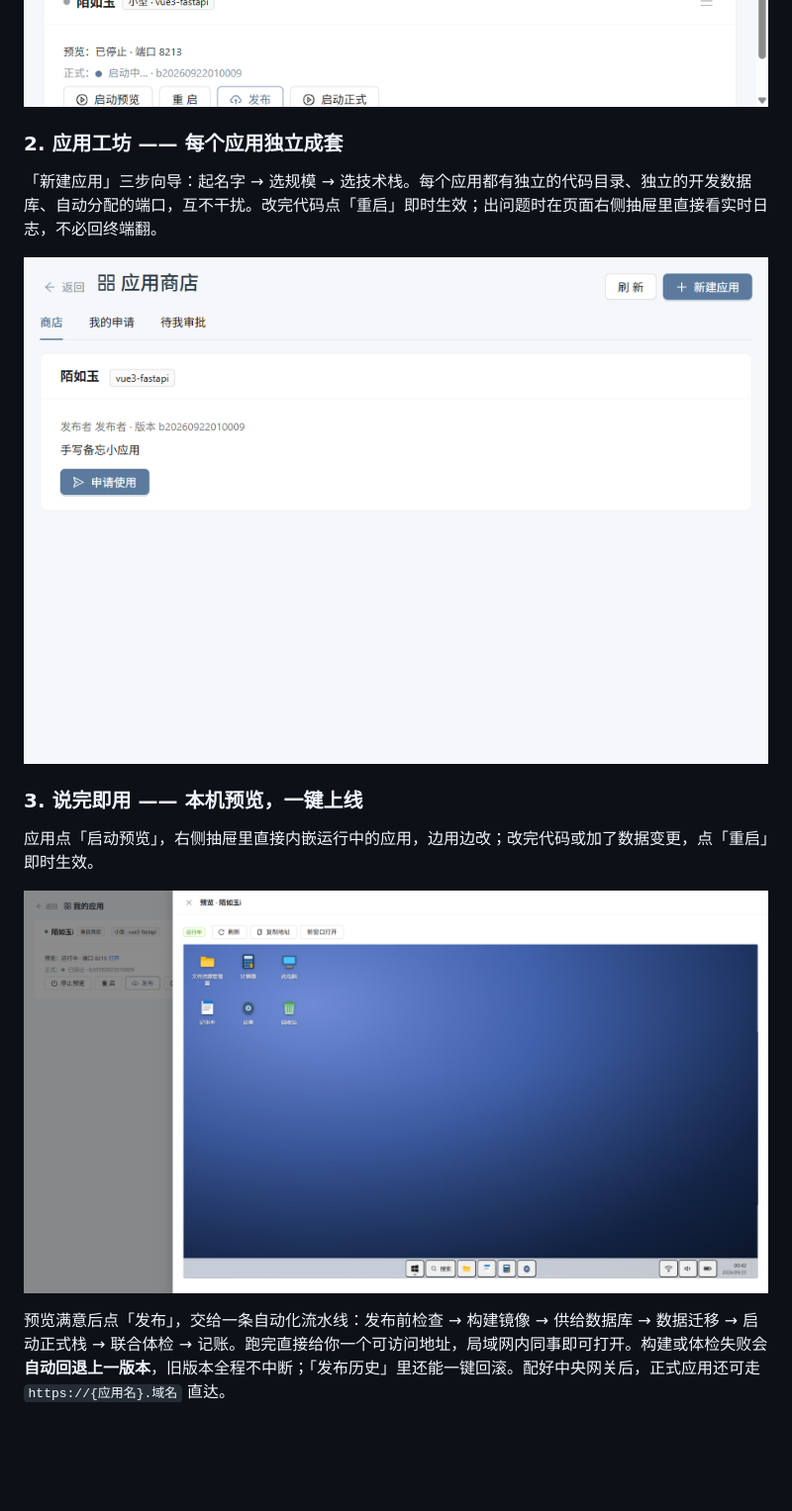
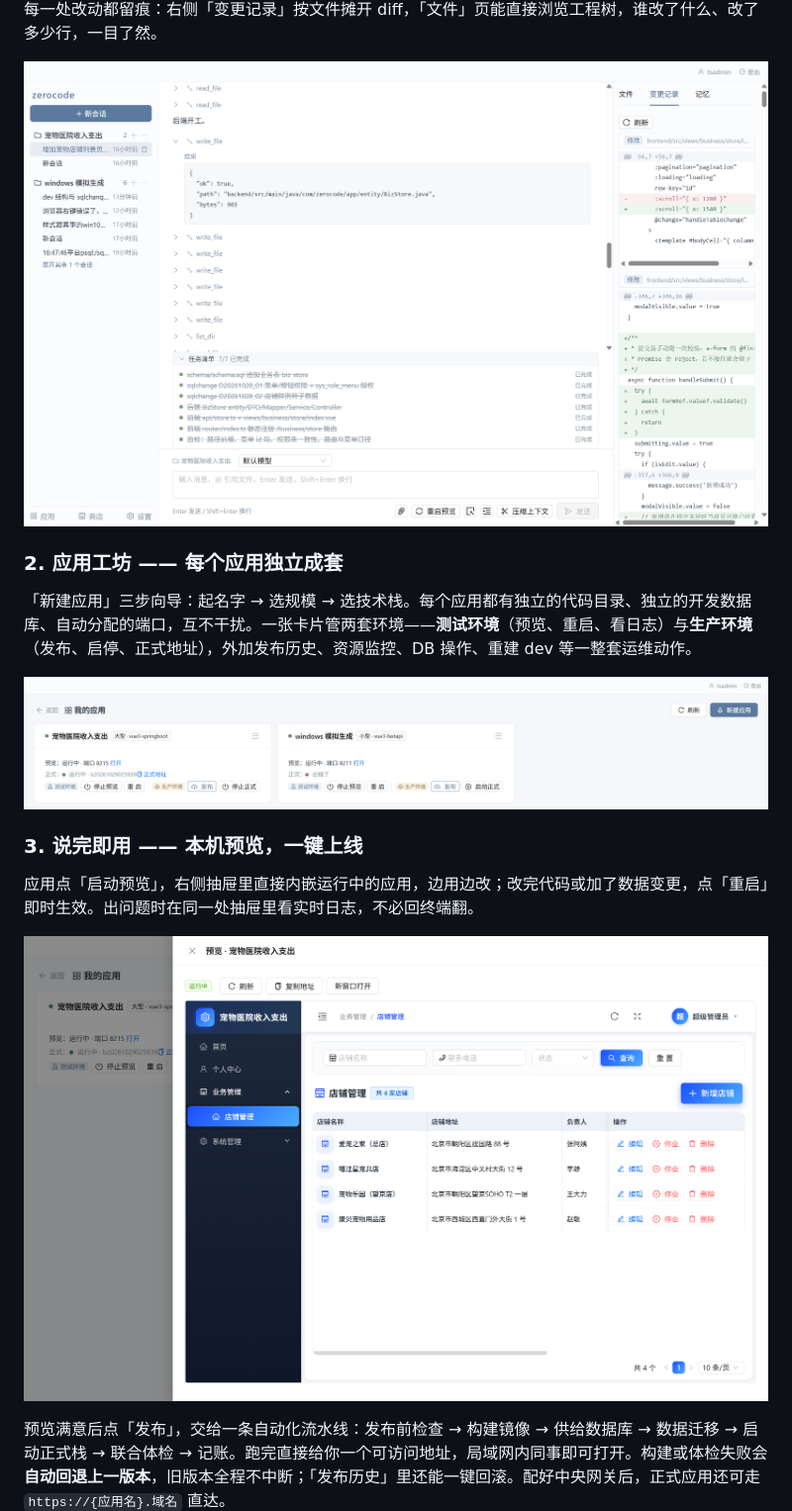
Before and after one commit to leerysink/zerocode, a Markdown page: README.md, the part around one of its changes. Shown at 99% size. Rendered like a GitHub page; pictures changed too: docs/images/apps.png, docs/images/chat.png, docs/images/diff.png (added); blank space fills up the shorter version.

```diff
--- a/README.md
+++ b/README.md
@@ -30,13 +51,17 @@ ZeroCode 是一台跑在**你自己机器上**的 AI 应用工厂。
 
 ![对话式开发](docs/images/chat.png)
 
+每一处改动都留痕：右侧「变更记录」按文件摊开 diff，「文件」页能直接浏览工程树，谁改了什么、改了多少行，一目了然。
+
+![改动以 diff 呈现](docs/images/diff.png)
+
 ### 2. 应用工坊 —— 每个应用独立成套
-「新建应用」三步向导：起名字 → 选规模 → 选技术栈。每个应用都有独立的代码目录、独立的开发数据库、自动分配的端口，互不干扰。改完代码点「重启」即时生效；出问题时在页面右侧抽屉里直接看实时日志，不必回终端翻。
+「新建应用」三步向导：起名字 → 选规模 → 选技术栈。每个应用都有独立的代码目录、独立的开发数据库、自动分配的端口，互不干扰。一张卡片管两套环境——**测试环境**（预览、重启、看日志）与**生产环境**（发布、启停、正式地址），外加发布历史、资源监控、DB 操作、重建 dev 等一整套运维动作。
 
 ![应用工坊](docs/images/apps.png)
 
 ### 3. 说完即用 —— 本机预览，一键上线
-应用点「启动预览」，右侧抽屉里直接内嵌运行中的应用，边用边改；改完代码或加了数据变更，点「重启」即时生效。
+应用点「启动预览」，右侧抽屉里直接内嵌运行中的应用，边用边改；改完代码或加了数据变更，点「重启」即时生效。出问题时在同一处抽屉里看实时日志，不必回终端翻。
 
 ![本机预览](docs/images/preview.png)
 
```
Also changed, not shown: other parts of README.md (+33 -7 lines), docs/images/store.png.
